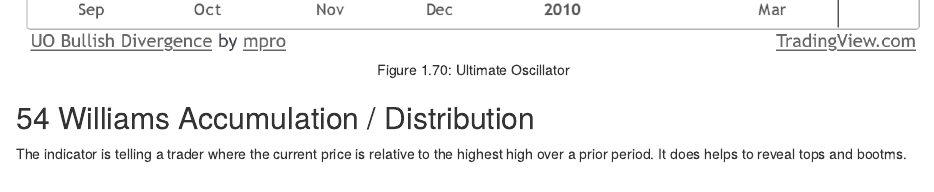
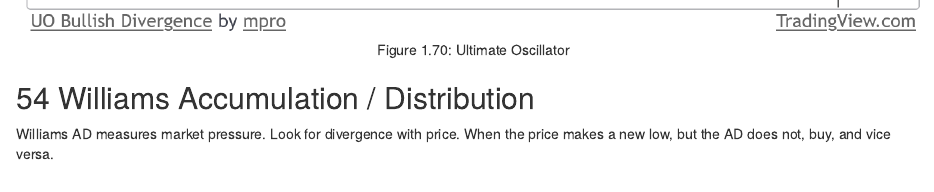
Before and after one commit to Camilo-Mora/BookStockIndicators, an R Markdown document (07_Momentum.Rmd): the page in a window 1100 px wide, from 16280 px down before the commit and from 16300 px down after it, so that both start at the same text. Rendered offline with R 4.5, knitr and Pandoc, with nearby package versions; drawn as R Markdown's standard HTML page in place of the format the file asks for.

Commit message:
williams

````diff
--- a/07_Momentum.Rmd
+++ b/07_Momentum.Rmd
@@ -701,7 +701,7 @@ knitr::include_graphics("images/uo.png")
 ```
 
 ## 54 Williams Accumulation / Distribution {-}
-The indicator is telling a trader where the current price is relative to the highest high over a prior period. It does helps to reveal tops and bootms.
+Williams AD measures market pressure. Look for divergence with price. When the price makes a new low, but the AD does not, buy, and vice versa.
 
 ```{r, out.width = "100%", echo= FALSE, fig.align = 'center',fig.cap = 'Williams Accumulation / Distribution'}
 knitr::include_graphics("images/wadf.png")
````
Also changed, not shown: docs/search_index.json, images/wadf.png, 2 other files.
